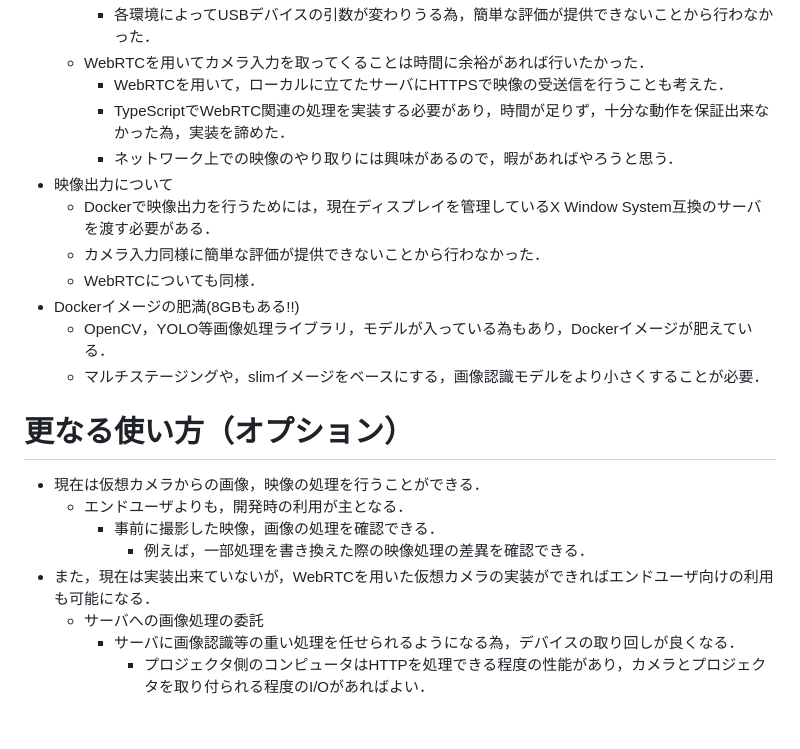
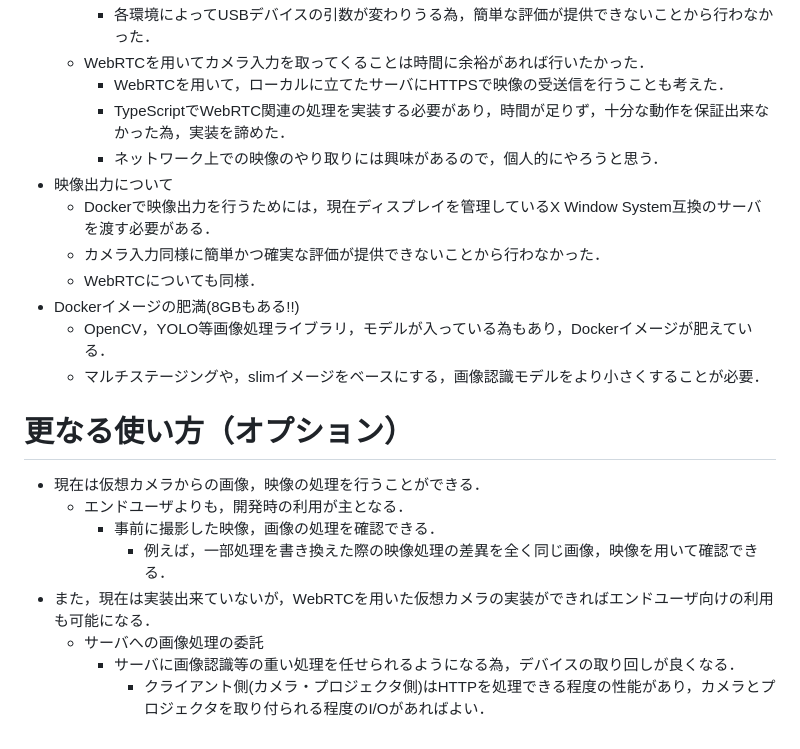
Before and after one commit to oss-experiment-uec/2024-t2210411-e-desk, a Markdown page: ArtifactDescription.md, the part around the change. Rendered like a GitHub page.

Commit message:
fix some expression

```diff
--- a/ArtifactDescription.md
+++ b/ArtifactDescription.md
@@ -73,21 +73,21 @@ python3 Start.py --sim SIM
   * WebRTCを用いてカメラ入力を取ってくることは時間に余裕があれば行いたかった．
     + WebRTCを用いて，ローカルに立てたサーバにHTTPSで映像の受送信を行うことも考えた．
     + TypeScriptでWebRTC関連の処理を実装する必要があり，時間が足りず，十分な動作を保証出来なかった為，実装を諦めた．
-    + ネットワーク上での映像のやり取りには興味があるので，暇があればやろうと思う．
+    + ネットワーク上での映像のやり取りには興味があるので，個人的にやろうと思う．
 * 映像出力について
   * Dockerで映像出力を行うためには，現在ディスプレイを管理しているX Window System互換のサーバを渡す必要がある．
-  * カメラ入力同様に簡単な評価が提供できないことから行わなかった．
+  * カメラ入力同様に簡単かつ確実な評価が提供できないことから行わなかった．
   * WebRTCについても同様．
 * Dockerイメージの肥満(8GBもある!!)
   + OpenCV，YOLO等画像処理ライブラリ，モデルが入っている為もあり，Dockerイメージが肥えている．
   + マルチステージングや，slimイメージをベースにする，画像認識モデルをより小さくすることが必要．
+
 # 更なる使い方（オプション）
-
 * 現在は仮想カメラからの画像，映像の処理を行うことができる．
   * エンドユーザよりも，開発時の利用が主となる．
     * 事前に撮影した映像，画像の処理を確認できる．
-      * 例えば，一部処理を書き換えた際の映像処理の差異を確認できる．
+      * 例えば，一部処理を書き換えた際の映像処理の差異を全く同じ画像，映像を用いて確認できる．
 * また，現在は実装出来ていないが，WebRTCを用いた仮想カメラの実装ができればエンドユーザ向けの利用も可能になる．
   * サーバへの画像処理の委託
     * サーバに画像認識等の重い処理を任せられるようになる為，デバイスの取り回しが良くなる．
-      * プロジェクタ側のコンピュータはHTTPを処理できる程度の性能があり，カメラとプロジェクタを取り付られる程度のI/Oがあればよい．
+      * クライアント側(カメラ・プロジェクタ側)はHTTPを処理できる程度の性能があり，カメラとプロジェクタを取り付られる程度のI/Oがあればよい．
```
